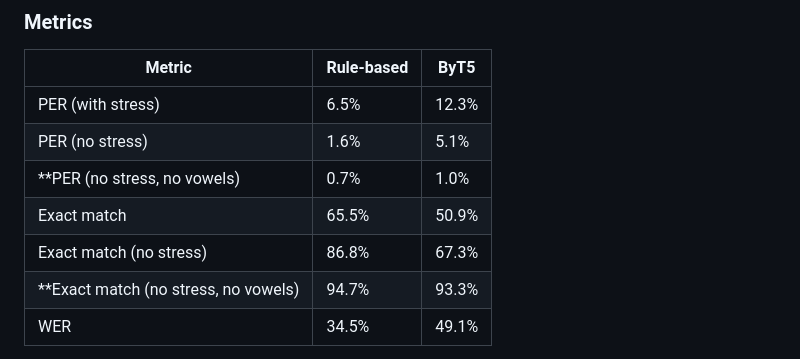
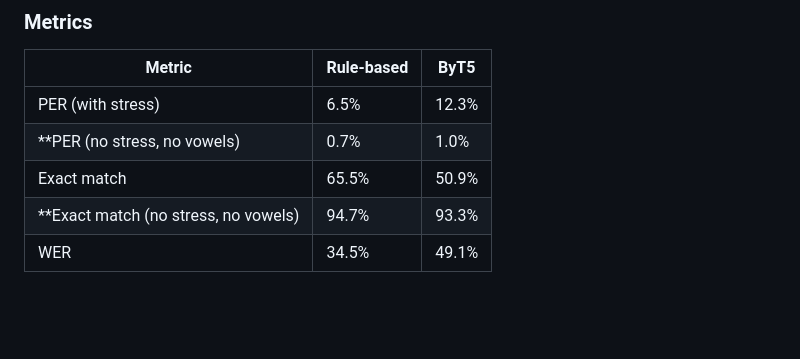
Before and after one commit to yana-hrytsenko/ukr_g2p, a Markdown page: README.md, the part around the change. Rendered like a GitHub page; blank space fills up the shorter version.

```diff
--- a/README.md
+++ b/README.md
@@ -193,10 +193,8 @@ Ukrainian Wiktionary dump, excluded from training data.
 | Metric | Rule-based | ByT5 |
 |--------|-----------|------|
 | PER (with stress) | 6.5% | 12.3% |
-| PER (no stress) | 1.6% | 5.1% |
 | **PER (no stress, no vowels) | 0.7% | 1.0% |**
 | Exact match | 65.5% | 50.9% |
-| Exact match (no stress) | 86.8% | 67.3% |
 | **Exact match (no stress, no vowels) | 94.7% | 93.3% |**
 | WER | 34.5% | 49.1% |
 
```
